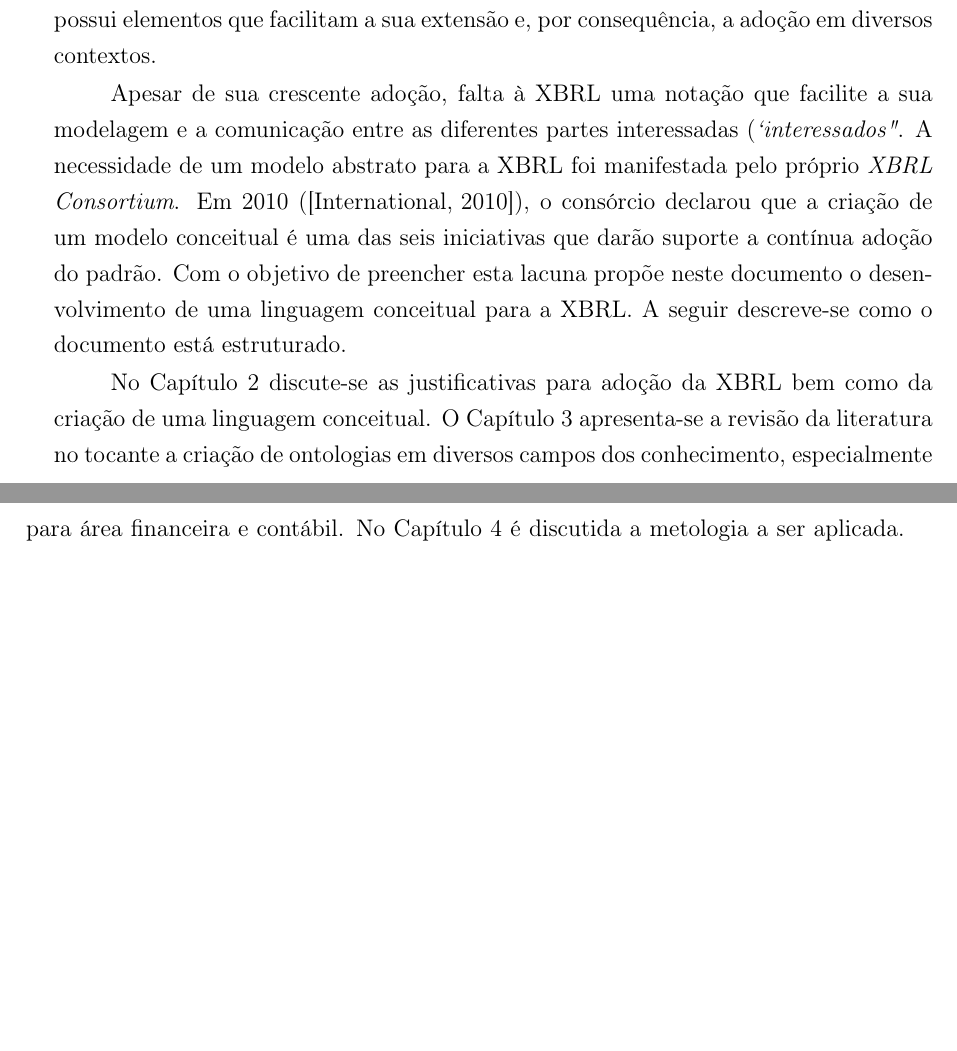
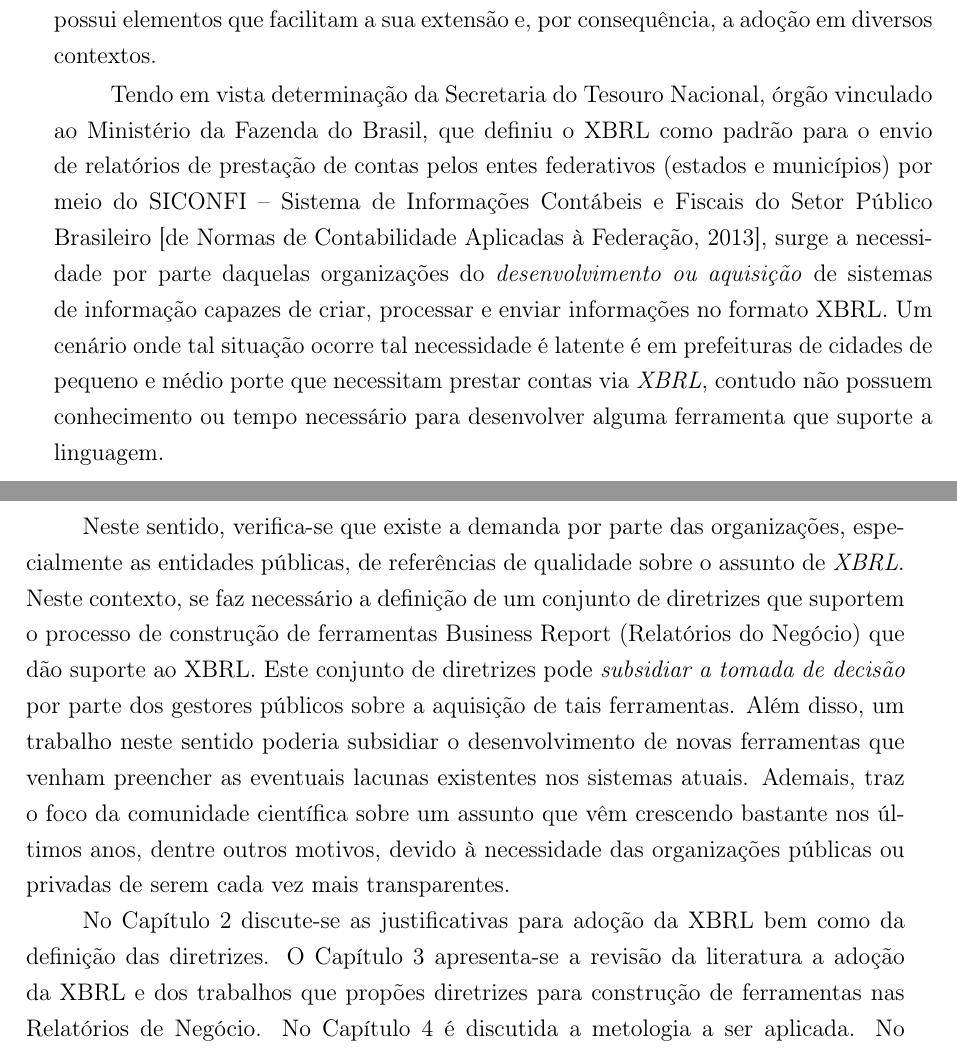
Before and after one commit to vagnerclementino/dissertacao, a LaTeX thesis (Proposta_Dissertacao_Vagner_Clementino.tex): two parts of pages 11 and 12 of 29, joined at a grey line, cut so that both start at the same text, the shorter picture padded with empty space. The pictures show the PDF file pdf/Proposta_Dissertacao_Vagner_Clementino.pdf that the author committed with the source.

Commit message:
Antes revisão Amor

```diff
--- a/Proposta_Dissertacao_Vagner_Clementino.tex
+++ b/Proposta_Dissertacao_Vagner_Clementino.tex
@@ -68,6 +88,28 @@ Os estudos para definição da XBRL iniciaram em 1998 nos Estados Unidos pelo co
 
 A linguagem XBRL define a estrutura básica dos documentos de instância, que são aqueles que portam os dados, e possibilita ainda a especificação de taxonomias que podem ser criadas para acomodar particularidades de cada organização por meio da introdução de novos elementos, denominados conceitos. Neste sentido, a linguagem possui elementos que facilitam a sua extensão e, por consequência, a adoção em diversos contextos.
 
-Apesar de sua crescente adoção, falta à XBRL uma notação que facilite a sua modelagem e a comunicação entre as diferentes partes interessadas (\textit{`interessados"}. A necessidade de um modelo abstrato para a XBRL foi manifestada pelo próprio \textit{XBRL Consortium}. Em 2010 (\cite{xbrl_preserve_promote_particite}), o consórcio declarou que a criação de um modelo conceitual é uma das seis iniciativas que darão suporte a contínua adoção do padrão. Com o objetivo de preencher esta lacuna propõe neste documento o desenvolvimento de uma linguagem conceitual para a XBRL. A seguir descreve-se como o documento está estruturado.
+%Apesar de sua crescente adoção, falta à XBRL uma notação que facilite a sua modelagem e a comunicação entre as diferentes partes interessadas (\textit{`interessados"}. A necessidade de um modelo abstrato para a XBRL foi manifestada pelo próprio \textit{XBRL Consortium}. Em 2010 (\cite{xbrl_preserve_promote_particite}), o consórcio declarou que a criação de um modelo conceitual é uma das seis iniciativas que darão suporte a contínua adoção do padrão. Com o objetivo de preencher esta lacuna propõe neste documento o desenvolvimento de uma linguagem conceitual para a XBRL. A seguir descreve-se como o documento está estruturado.
 
-No Capítulo \ref{ch:justificativa} discute-se as justificativas para adoção da XBRL bem como da criação de uma linguagem conceitual. O Capítulo \ref{ch:revisao} apresenta-se a revisão da literatura no tocante a criação de ontologias em diversos campos dos conhecimento, especialmente para área financeira e contábil. No Capítulo \ref{ch:metodologia} é discutida a metologia a ser aplicada. No Apêndice \ref{attch:cronograma} é exibido o cronograma do trabalho.
+Tendo em vista determinação da Secretaria do Tesouro Nacional, órgão
+vinculado ao  Ministério da Fazenda do Brasil, que definiu o XBRL como
+padrão para o envio de relatórios de prestação de contas pelos entes
+federativos (estados e municípios) por meio do SICONFI – Sistema de Informações Contábeis e Fiscais do Setor Público Brasileiro \cite{nt_03_2013}, surge a necessidade por parte
+daquelas organizações do \textit{desenvolvimento ou aquisição} de sistemas de
+informação capazes de criar, processar e enviar informações no formato
+XBRL. Um cenário onde tal situação ocorre tal necessidade é latente é em prefeituras de cidades de pequeno e médio porte que necessitam prestar contas via \textit{XBRL}, contudo
+não possuem conhecimento ou tempo necessário para desenvolver alguma ferramenta que suporte a linguagem.
+
+Neste sentido, verifica-se que existe a demanda por parte das organizações,
+especialmente as entidades públicas, de referências de qualidade sobre o
+assunto de \textit{XBRL}. Neste contexto, se faz necessário a definição de um
+conjunto de diretrizes que suportem o processo de construção de ferramentas
+Business Report (Relatórios do Negócio)  que dão suporte ao XBRL. Este
+conjunto de diretrizes pode \textit{subsidiar a tomada de decisão} por parte
+dos gestores públicos sobre a aquisição de tais ferramentas.
+Além disso, um trabalho neste sentido poderia subsidiar o desenvolvimento de novas ferramentas que venham preencher as eventuais lacunas existentes nos sistemas atuais. Ademais, traz o foco da comunidade científica sobre um assunto que vêm crescendo bastante nos últimos anos, dentre outros motivos, devido à necessidade das organizações públicas ou privadas de serem cada vez mais transparentes.
+
+
+No Capítulo \ref{ch:justificativa} discute-se as justificativas para adoção da
+XBRL bem como da definição das diretrizes. O Capítulo \ref{ch:revisao}
+apresenta-se a revisão da literatura a adoção da XBRL e dos trabalhos que
+propões diretrizes para construção de ferramentas nas Relatórios de Negócio. No
@@ -78,0 +124,2 @@ Nas organizações as informações contábeis e financeiras são armazenadas em
+relacionais e etc).
+Não obstante, se faz necessário a transformação destas informações em um
@@ -84,8 +134,14 @@ Nas organizações as informações contábeis e financeiras são armazenadas em
 \label{fig:fluxo_dados}
 \end{figure}
 
-Se pensarmos em uma organização que necessita receber informações de diversos locais, como por exemplo o governo federal de um país que solicite a prestação de contas de estados e municípios, onde cada ente possui seu próprio sistema para registro dos fatos financeiros. Neste contexto, haverá a necessidade de se criar diferentes interfaces para a conversão de formatos e padrões de contabilização. A Figura \ref{fig:interfaces} ilustra este cenário.
-
+Se pensarmos em uma organização que necessita receber informações de diversos
+locais, como por exemplo o governo federal de um país que solicite a prestação
+de contas de estados e municípios,
+onde cada ente possui seu próprio sistema para registro dos fatos financeiros
+tal processo é extremamente complexo.
+Neste contexto, haverá a necessidade de se criar diferentes interfaces para a
+conversão de formatos e padrões de contabilização.
+A Figura \ref{fig:interfaces} ilustra este cenário.
 
 \begin{figure}[hbtp]
 \centering
```
Also changed, not shown: pdf/Proposta_Dissertacao_Vagner_Clementino.pdf, Proposta_Dissertacao_Vagner_Clementino.tex (43 more changed lines), 1 other file.
